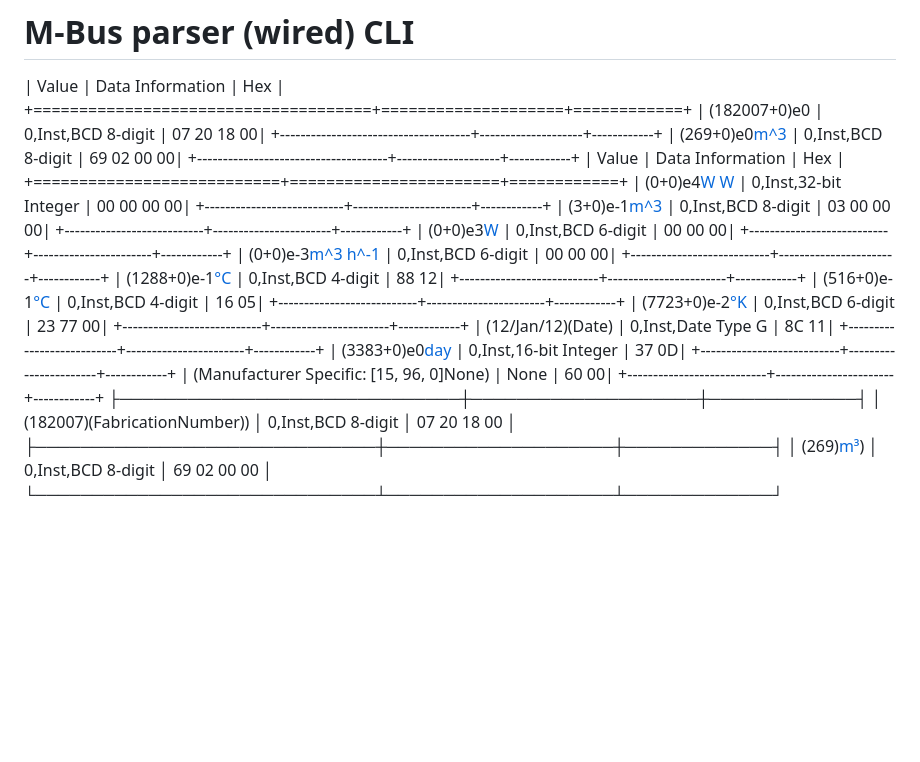
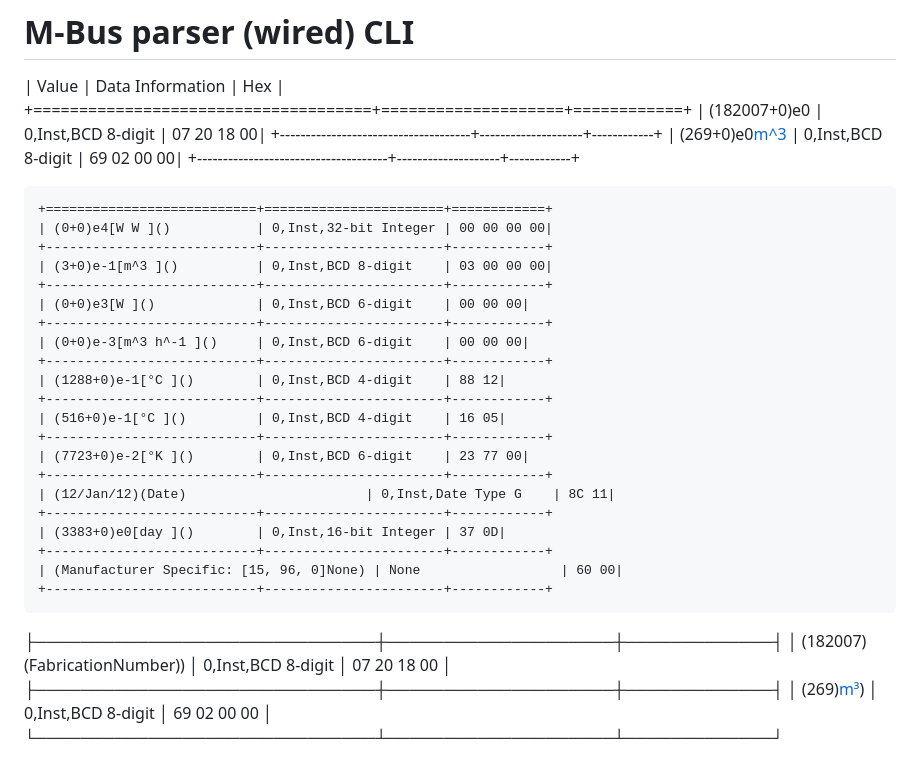
Before and after one commit to maebli/m-bus-parser, a Markdown page: cli/README.md, the part around the change. GitHub-like rendering; blank space fills up the shorter version.

Commit message:
Fix CLI README formatting

````diff
--- a/cli/README.md
+++ b/cli/README.md
@@ -5,7 +5,7 @@
 +-------------------------------------+--------------------+------------+
 | (269+0)e0[m^3 ]()                   | 0,Inst,BCD 8-digit | 69 02 00 00|
 +-------------------------------------+--------------------+------------+
-| Value                     | Data Information      | Hex        |
+```
 +===========================+=======================+============+
 | (0+0)e4[W W ]()           | 0,Inst,32-bit Integer | 00 00 00 00|
 +---------------------------+-----------------------+------------+
@@ -27,6 +27,7 @@
 +---------------------------+-----------------------+------------+
 | (Manufacturer Specific: [15, 96, 0]None) | None                  | 60 00|
 +---------------------------+-----------------------+------------+
+```
 ├──────────────────────────────┼────────────────────┼─────────────┤
 │ (182007)(FabricationNumber)) │ 0,Inst,BCD 8-digit │ 07 20 18 00 │
 ├──────────────────────────────┼────────────────────┼─────────────┤
````
